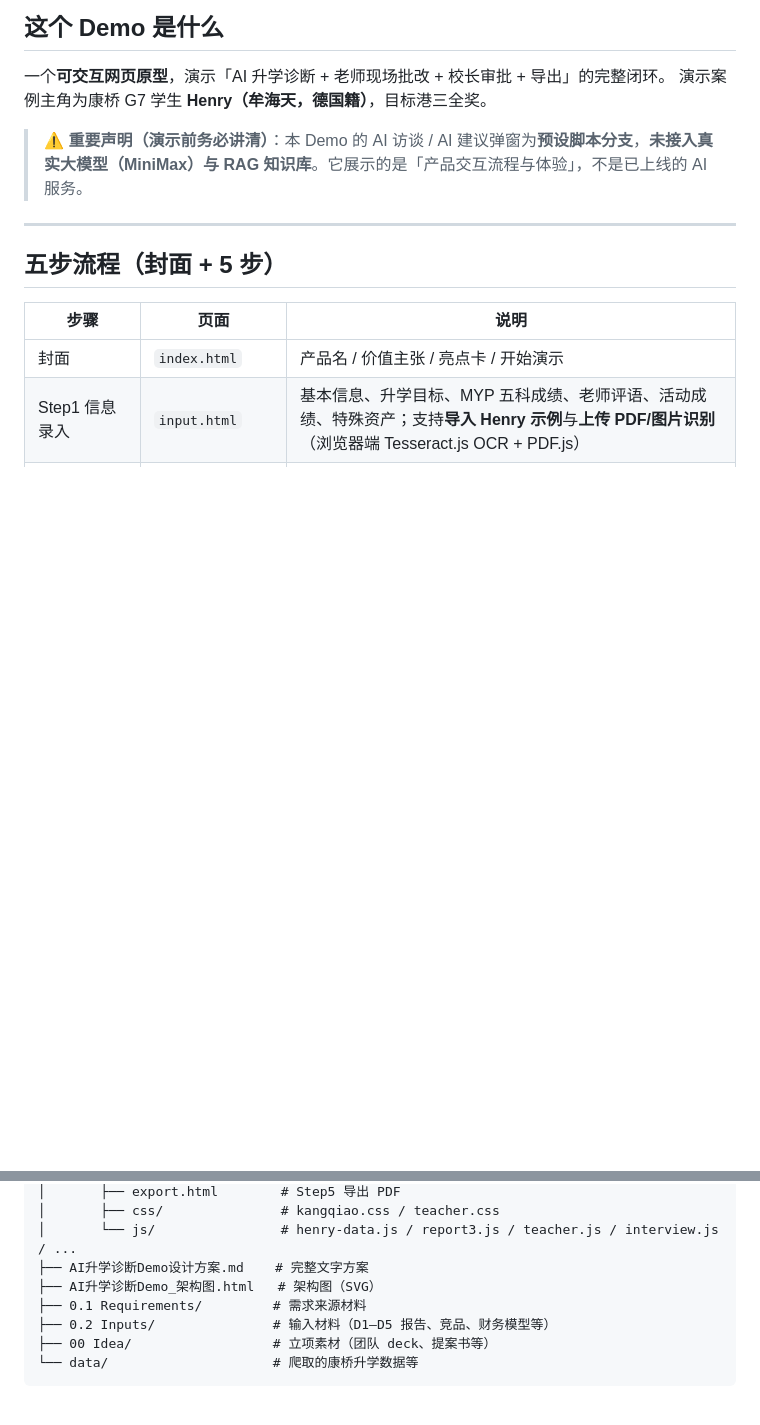
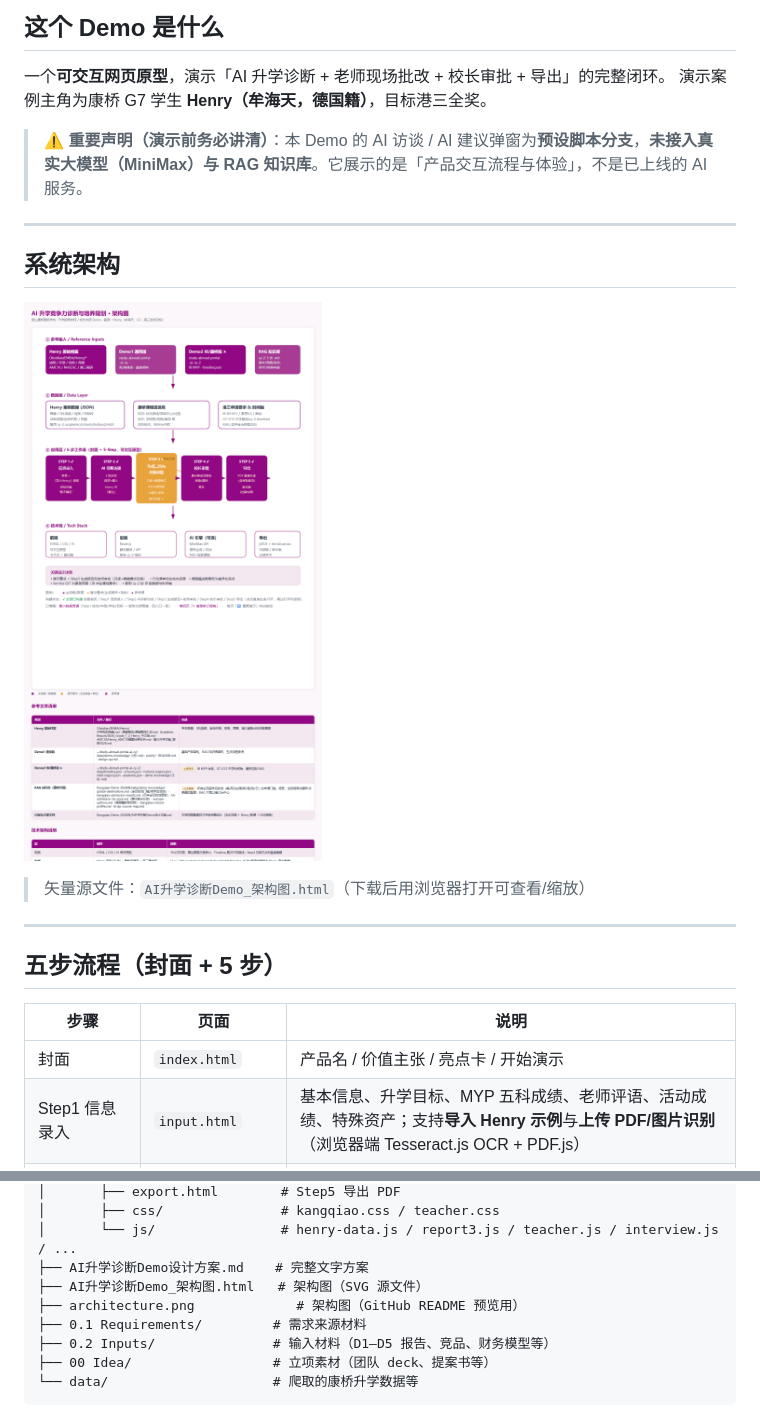
Before and after one commit to zhongwei328/Kangqiao-ai-edu-navigator, a Markdown page: README.md, 2 parts joined by grey strips. Drawn GitHub-style; pictures changed too: architecture.png (added); blank space fills up the shorter version.

Commit message:
docs: add architecture diagram PNG for GitHub README preview

```diff
--- a/README.md
+++ b/README.md
@@ -11,6 +11,14 @@
 演示案例主角为康桥 G7 学生 **Henry（牟海天，德国籍）**，目标港三全奖。
 
 > ⚠️ **重要声明（演示前务必讲清）**：本 Demo 的 AI 访谈 / AI 建议弹窗为**预设脚本分支**，**未接入真实大模型（MiniMax）与 RAG 知识库**。它展示的是「产品交互流程与体验」，不是已上线的 AI 服务。
+
+---
+
+## 系统架构
+
+![系统架构图](architecture.png)
+
+> 矢量源文件：`AI升学诊断Demo_架构图.html`（下载后用浏览器打开可查看/缩放）
 
 ---
 
@@ -85,7 +93,8 @@ Kangqiao Demo 202608/
 │       ├── css/               # kangqiao.css / teacher.css
 │       └── js/                # henry-data.js / report3.js / teacher.js / interview.js / ...
 ├── AI升学诊断Demo设计方案.md    # 完整文字方案
-├── AI升学诊断Demo_架构图.html   # 架构图（SVG）
+├── AI升学诊断Demo_架构图.html   # 架构图（SVG 源文件）
+├── architecture.png             # 架构图（GitHub README 预览用）
 ├── 0.1 Requirements/         # 需求来源材料
 ├── 0.2 Inputs/               # 输入材料（D1–D5 报告、竞品、财务模型等）
 ├── 00 Idea/                  # 立项素材（团队 deck、提案书等）
```
